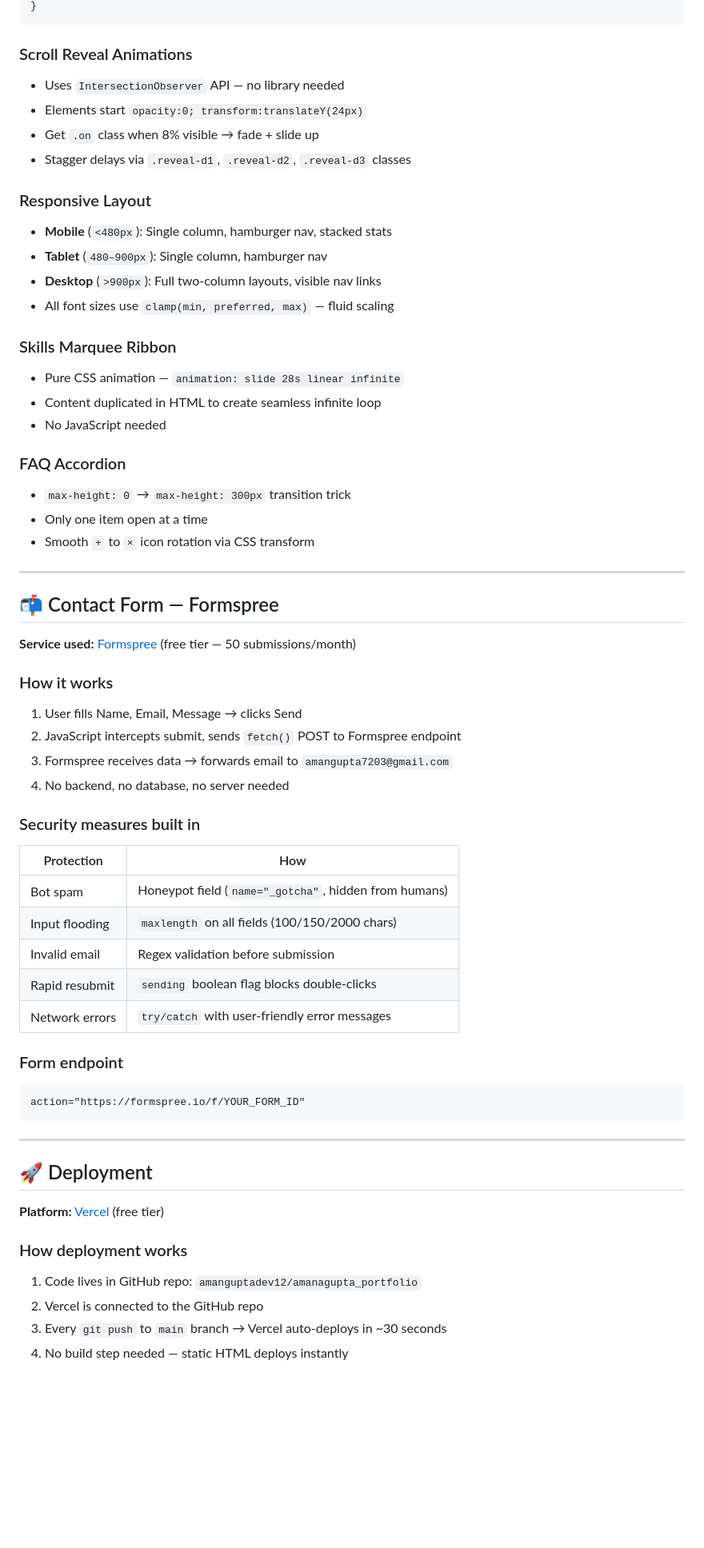
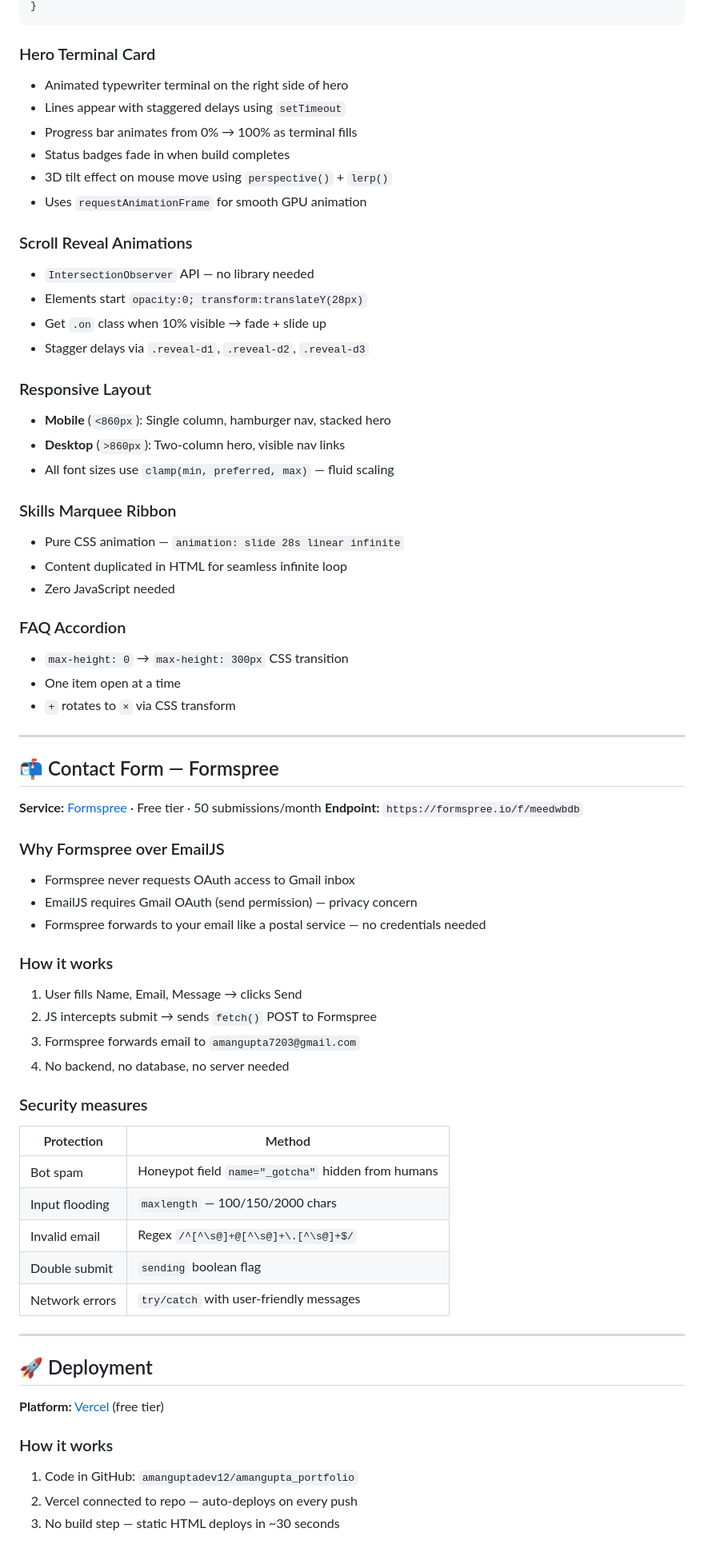
Before and after one commit to amanguptadev12/amangupta_portfolio, a Markdown page: README.md, the part around one of its changes. Shown at 80% size. Rendered like a GitHub page; blank space fills up the shorter version.

````diff
--- a/README.md
+++ b/README.md
@@ -133,53 +149,61 @@ if(window.matchMedia('(hover:hover) and (pointer:fine)').matches){
 }
 ```
 
+### Hero Terminal Card
+- Animated typewriter terminal on the right side of hero
+- Lines appear with staggered delays using `setTimeout`
+- Progress bar animates from 0% → 100% as terminal fills
+- Status badges fade in when build completes
+- 3D tilt effect on mouse move using `perspective()` + `lerp()`
+- Uses `requestAnimationFrame` for smooth GPU animation
+
 ### Scroll Reveal Animations
-- Uses `IntersectionObserver` API — no library needed
-- Elements start `opacity:0; transform:translateY(24px)`
-- Get `.on` class when 8% visible → fade + slide up
-- Stagger delays via `.reveal-d1`, `.reveal-d2`, `.reveal-d3` classes
+- `IntersectionObserver` API — no library needed
+- Elements start `opacity:0; transform:translateY(28px)`
+- Get `.on` class when 10% visible → fade + slide up
+- Stagger delays via `.reveal-d1`, `.reveal-d2`, `.reveal-d3`
 
 ### Responsive Layout
-- **Mobile** (`<480px`): Single column, hamburger nav, stacked stats
-- **Tablet** (`480–900px`): Single column, hamburger nav
-- **Desktop** (`>900px`): Full two-column layouts, visible nav links
+- **Mobile** (`<860px`): Single column, hamburger nav, stacked hero
+- **Desktop** (`>860px`): Two-column hero, visible nav links
 - All font sizes use `clamp(min, preferred, max)` — fluid scaling
 
 ### Skills Marquee Ribbon
 - Pure CSS animation — `animation: slide 28s linear infinite`
-- Content duplicated in HTML to create seamless infinite loop
-- No JavaScript needed
+- Content duplicated in HTML for seamless infinite loop
+- Zero JavaScript needed
 
 ### FAQ Accordion
-- `max-height: 0` → `max-height: 300px` transition trick
-- Only one item open at a time
-- Smooth `+` to `×` icon rotation via CSS transform
+- `max-height: 0` → `max-height: 300px` CSS transition
+- One item open at a time
+- `+` rotates to `×` via CSS transform
 
 ---
 
 ## 📬 Contact Form — Formspree
 
-**Service used:** [Formspree](https://formspree.io) (free tier — 50 submissions/month)
+**Service:** [Formspree](https://formspree.io) · Free tier · 50 submissions/month
+**Endpoint:** `https://formspree.io/f/meedwbdb`
+
+### Why Formspree over EmailJS
+- Formspree never requests OAuth access to Gmail inbox
+- EmailJS requires Gmail OAuth (send permission) — privacy concern
+- Formspree forwards to your email like a postal service — no credentials needed
 
 ### How it works
 1. User fills Name, Email, Message → clicks Send
-2. JavaScript intercepts submit, sends `fetch()` POST to Formspree endpoint
-3. Formspree receives data → forwards email to `amangupta7203@gmail.com`
+2. JS intercepts submit → sends `fetch()` POST to Formspree
+3. Formspree forwards email to `amangupta7203@gmail.com`
 4. No backend, no database, no server needed
 
-### Security measures built in
-| Protection | How |
+### Security measures
+| Protection | Method |
 |---|---|
-| Bot spam | Honeypot field (`name="_gotcha"`, hidden from humans) |
-| Input flooding | `maxlength` on all fields (100/150/2000 chars) |
-| Invalid email | Regex validation before submission |
-| Rapid resubmit | `sending` boolean flag blocks double-clicks |
-| Network errors | `try/catch` with user-friendly error messages |
-
-### Form endpoint
-```
-action="https://formspree.io/f/YOUR_FORM_ID"
-```
+| Bot spam | Honeypot field `name="_gotcha"` hidden from humans |
+| Input flooding | `maxlength` — 100/150/2000 chars |
+| Invalid email | Regex `/^[^\s@]+@[^\s@]+\.[^\s@]+$/` |
+| Double submit | `sending` boolean flag |
+| Network errors | `try/catch` with user-friendly messages |
 
 ---
 
@@ -187,9 +211,8 @@ action="https://formspree.io/f/YOUR_FORM_ID"
 
 **Platform:** [Vercel](https://vercel.com) (free tier)
 
-### How deployment works
-1. Code lives in GitHub repo: `amanguptadev12/amanagupta_portfolio`
-2. Vercel is connected to the GitHub repo
-3. Every `git push` to `main` branch → Vercel auto-deploys in ~30 seconds
-4. No build step needed — static HTML deploys instantly
+### How it works
+1. Code in GitHub: `amanguptadev12/amangupta_portfolio`
+2. Vercel connected to repo — auto-deploys on every push
+3. No build step — static HTML deploys in ~30 seconds
 
````
Also changed, not shown: other parts of README.md (+217 -90 lines).
